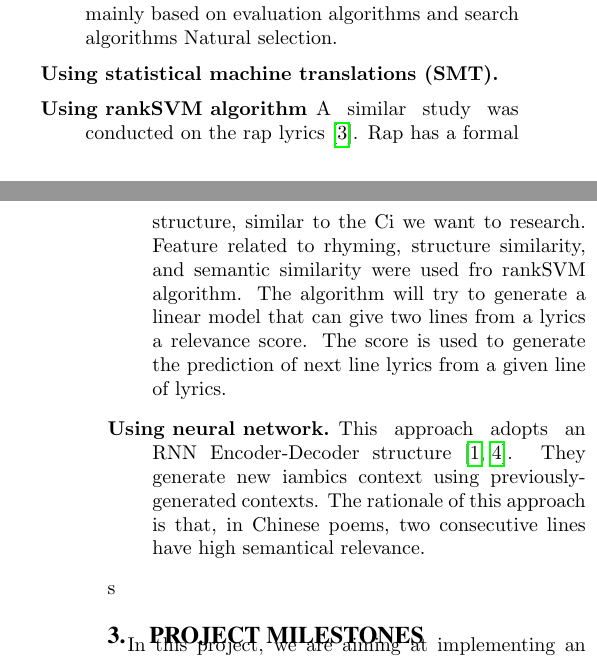
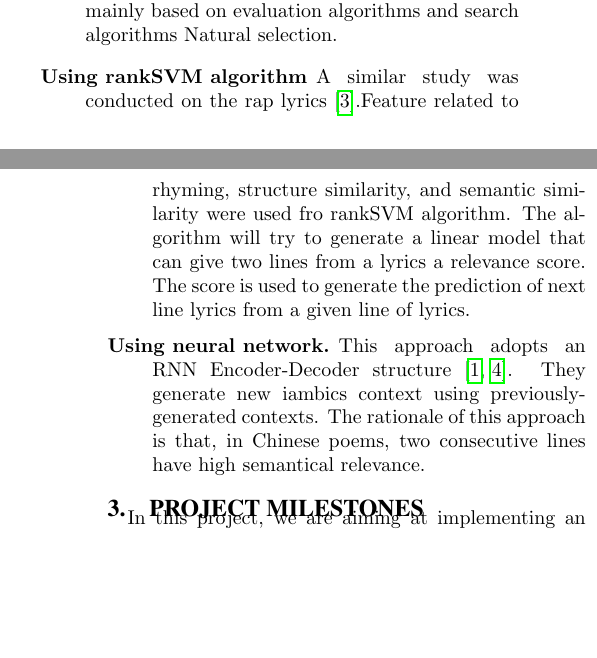
Before and after one commit to Strideradu/17spr_wang_zhu_du, a LaTeX paper (Proposal/main.tex, which reads Proposal/sections/RelatedWork.tex): two parts of the columns of pages 1 and 2 of 3 before the commit and two parts of the columns of pages 1 and 2 of 2 after it, joined at a grey line, cut so that both start at the same text, the shorter picture padded with empty space. Compiled offline with pdfLaTeX.

Commit message:
small modification to fit for 2 page

```diff
--- a/Proposal/sections/RelatedWork.tex
+++ b/Proposal/sections/RelatedWork.tex
@@ -14,13 +14,10 @@ Approaches to poetry automatic generation can be divided into the following cate
 This approach adopts templates to generate poems that comply with grammatical rules, such as the rhythms, lines, and word frequencies\cite{wu2009new,tosa2008hitch}.
 %
 However, this approach performs poorly on semantical and poetic requirements.
-\item [Using evolutionary algorithms.] This approach is mainly based on evaluation algorithms and search algorithms
+\item [Using evolutionary algorithms.] This approach is mainly based on evaluation algorithms and search algorithms Natural selection.
 %
-Natural selection.
-\item [Using statistical machine translations (SMT).]
-%Another approach is based on the methods for the generation of other kinds of texts.
 \item [Using rankSVM algorithm]
-A similar study was conducted on the rap lyrics\cite{malmi2015dopelearning}.  Rap has a formal structure, similar to the Ci we want to research. Feature related to rhyming, structure similarity, and semantic similarity were used fro rankSVM algorithm. The algorithm will try to generate a linear model that can give two lines from a lyrics a relevance score. The score is used to generate the prediction of next line lyrics from a given line of lyrics.
+A similar study was conducted on the rap lyrics\cite{malmi2015dopelearning}.Feature related to rhyming, structure similarity, and semantic similarity were used fro rankSVM algorithm. The algorithm will try to generate a linear model that can give two lines from a lyrics a relevance score. The score is used to generate the prediction of next line lyrics from a given line of lyrics.
 \item [Using neural network.]  This approach adopts an RNN Encoder-Decoder structure \cite{wang2016chinese,bahdanau2014neural}.
 %
 They generate new iambics context using previously-generated contexts. The rationale of this approach is that, in Chinese poems, two consecutive lines have high semantical relevance.
```
Also changed, not shown: Proposal/main.tex (+2 -2 lines), Proposal/sections/RelatedWork.tex (2 more changed lines).
